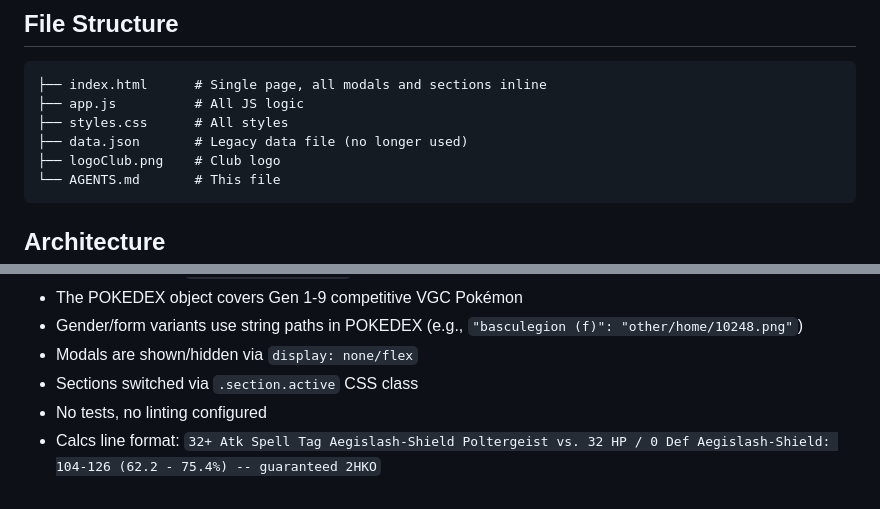
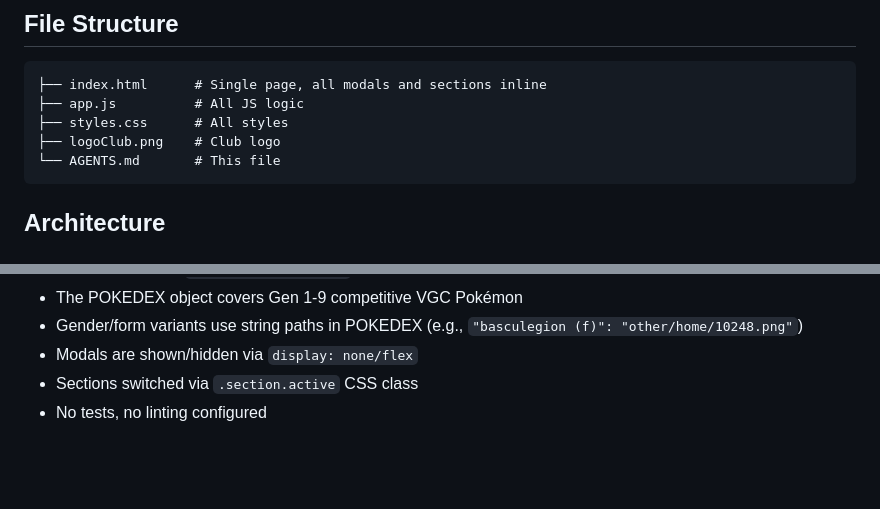
Before and after one commit to Marchena14/El-Club-de-la-Lucha, a Markdown page: AGENTS.md, 2 parts joined by grey strips. Rendered like a GitHub page; blank space fills up the shorter version.

Commit message:
docs: clean up remaining calcs references in AGENTS.md

````diff
--- a/AGENTS.md
+++ b/AGENTS.md
@@ -14,7 +14,6 @@ Web app for a Pokémon VGC competitive gaming club. Single-page application with
 ├── index.html      # Single page, all modals and sections inline
 ├── app.js          # All JS logic
 ├── styles.css      # All styles
-├── data.json       # Legacy data file (no longer used)
 ├── logoClub.png    # Club logo
 └── AGENTS.md       # This file
 ```
@@ -117,4 +116,3 @@ SQL tables created:
 - Modals are shown/hidden via `display: none/flex`
 - Sections switched via `.section.active` CSS class
 - No tests, no linting configured
-- Calcs line format: `32+ Atk Spell Tag Aegislash-Shield Poltergeist vs. 32 HP / 0 Def Aegislash-Shield: 104-126 (62.2 - 75.4%) -- guaranteed 2HKO`
````
